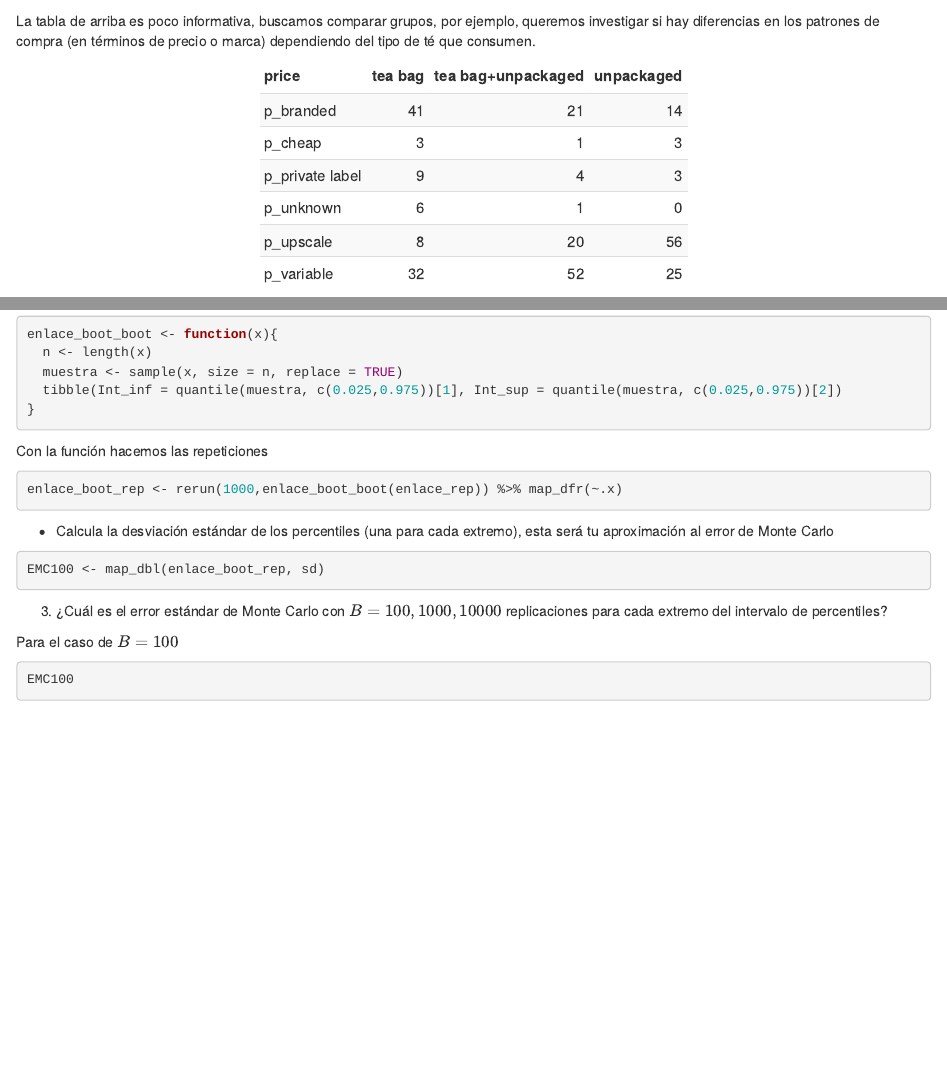
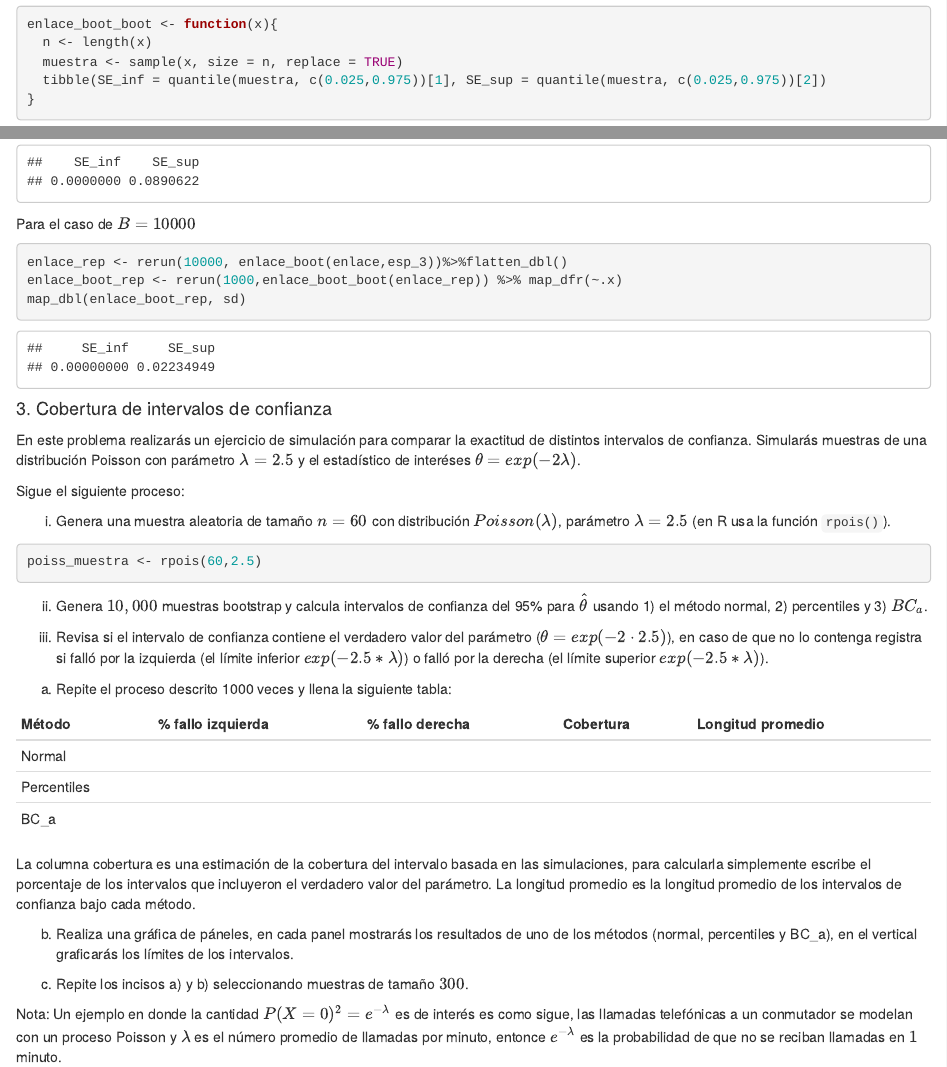
Before and after one commit to brunocgf/MCD_Estadistica_Computacional_Clase, an R Markdown document (ProyectoParcial/ExamenParcial.Rmd): the page in a window 1100 px wide, from 590 px down before the commit and from 4340 px down after it, and a second part further down, joined at a grey line. The pictures show the output file ProyectoParcial/ExamenParcial.html that the author committed with the source, opened offline.

Commit message:
Actualiza ejercicio3

````diff
--- a/ProyectoParcial/ExamenParcial.Rmd
+++ b/ProyectoParcial/ExamenParcial.Rmd
@@ -189,7 +189,7 @@ Recordemos que ante la pregunta ¿cuántas muestras bootstrap se necesitan? el e
 
 Retomemos el ejemplo de la media de las calificaciones de ENLACE de español 3o de primaria en el estado de México. Nos interesa la media de las calificaciones y usaremos el estimador *plug-in*.
 
-```{r}
+```{r enlace}
 library(estcomp)
 # universo
 enlace <- enlacep_2013 %>%
@@ -284,3 +284,51 @@ enlace_rep <- rerun(10000, enlace_boot(enlace,esp_3))%>%flatten_dbl()
 enlace_boot_rep <- rerun(1000,enlace_boot_boot(enlace_rep)) %>% map_dfr(~.x)
 map_dbl(enlace_boot_rep, sd)
 ```
+
+#### 3. Cobertura de intervalos de confianza {-}
+
+En este problema realizarás un ejercicio de simulación para comparar la exactitud de distintos intervalos de confianza. Simularás muestras de una distribución Poisson con parámetro $\lambda=2.5$ y el estadístico de interéses $\theta=exp(-2\lambda)$.
+
+Sigue el siguiente proceso:
+
+i) Genera una muestra aleatoria de tamaño $n=60$ con distribución $Poisson(\lambda)$, parámetro $\lambda=2.5$ (en R usa la función `rpois()`).
+
+```{r poisson muestra}
+poiss_muestra <- rpois(60,2.5)
+```
+
+
+ii) Genera $10,000$ muestras bootstrap y calcula intervalos de confianza del
+95\% para $\hat{\theta}$ usando 1) el método normal, 2) percentiles y 3) $BC_a$.
+
+iii) Revisa si el intervalo de confianza contiene el verdadero valor del
+parámetro ($\theta=exp(-2\cdot2.5)$), en caso de que no lo contenga registra si
+falló por la izquierda (el límite inferior $exp(-2.5*\lambda)$) o falló por la
+derecha (el límite superior $exp(-2.5*\lambda)$).
+
+a) Repite el proceso descrito 1000 veces y llena la siguiente tabla:
+
+<div class="mi-tabla">
+Método     | \% fallo izquierda   | \% fallo derecha  | Cobertura | Longitud promedio
+-----------|----------------------|-------------------|-----------|------------
+Normal     |                      |                   |           |
+Percentiles|                      |                   |           |
+BC_a       |                      |                   |           |
+</div>
+
+La columna cobertura es una estimación de la cobertura del intervalo basada en
+las simulaciones, para calcularla simplemente escribe el porcentaje de los
+intervalos que incluyeron el verdadero valor del parámetro. La longitud promedio
+es la longitud promedio de los intervalos de confianza bajo cada método.
+
+b) Realiza una gráfica de páneles, en cada panel mostrarás los resultados de
+uno de los métodos (normal, percentiles y BC_a), en el vertical
+graficarás los límites de los intervalos.
+
+c) Repite los incisos a) y b) seleccionando muestras de tamaño $300$.
+
+Nota: Un ejemplo en donde la cantidad $P(X=0)^2 = e^{-\lambda}$ es de interés
+es como sigue, las llamadas telefónicas a un conmutador se modelan con
+un proceso Poisson y $\lambda$ es el número promedio de llamadas por minuto,
+entonce $e^{- \lambda}$ es la probabilidad de que no se reciban llamadas en
+$1$ minuto.
````
Also changed, not shown: ProyectoParcial/ExamenParcial.html, ProyectoParcial/ExamenParcial.knit.md (deleted), ProyectoParcial/ExamenParcial.utf8.md (deleted), ProyectoParcial/ExamenParcial_files/figure-html/perfiles_grafica-1.png (deleted), ProyectoParcial/ExamenParcial_files/figure-html/perfiles_intervalos_grafica-1.png (deleted).
